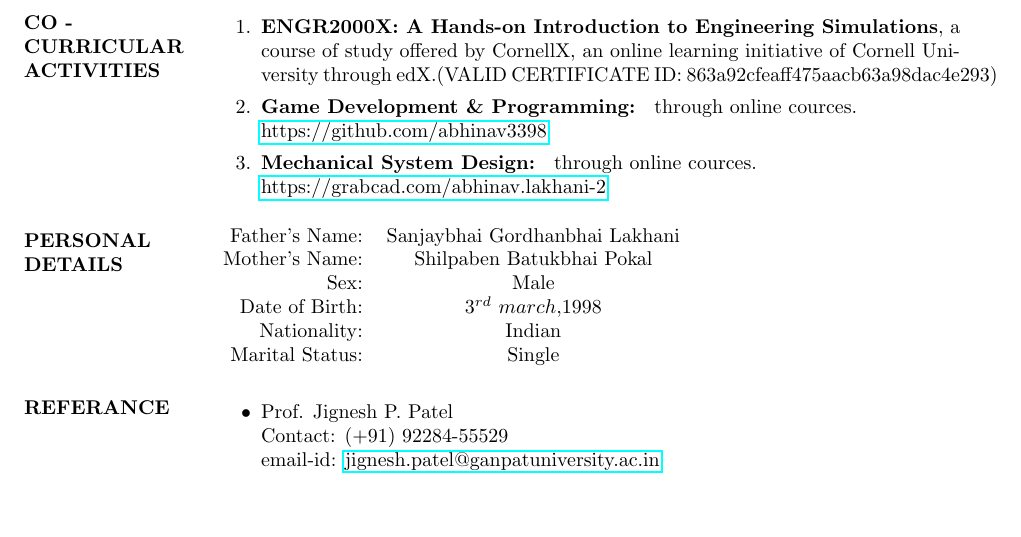
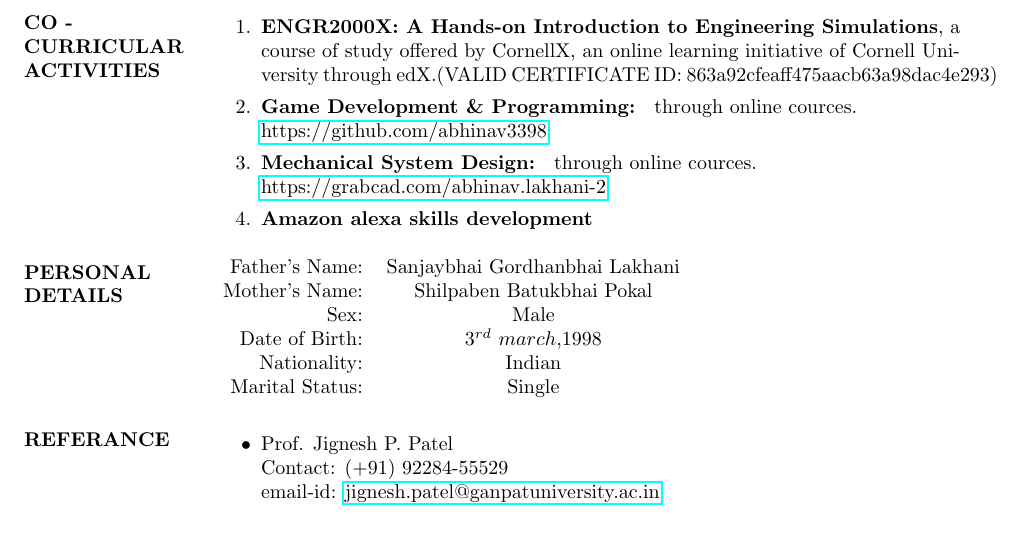
Before and after one commit to abhinav3398/abhinav_resume, a LaTeX CV (abhinav_resume.tex): part of page 2 of 2, cut so that both start at the same text, the shorter picture padded with empty space. Compiled offline with pdfLaTeX.

Commit message:
updated co - curricular activity details.

```diff
--- a/abhinav_resume.tex
+++ b/abhinav_resume.tex
@@ -148,6 +148,7 @@
     \item \textbf{ENGR2000X: A Hands-on Introduction to Engineering Simulations}, a course of study offered by CornellX, an online learning initiative of Cornell University through edX.(VALID CERTIFICATE ID: 863a92cfeaff475aacb63a98dac4e293)
     \item \textbf{Game Development \& Programming: } through online cources.\\ \href{https://github.com/abhinav3398}{https://github.com/abhinav3398}
     \item \textbf{Mechanical System Design: } through online cources.\\ \href{https://grabcad.com/abhinav.lakhani-2}{https://grabcad.com/abhinav.lakhani-2}
+    \item \textbf{Amazon alexa skills development }
     \end{enumerate}
 
     \section{PERSONAL \\ DETAILS}
```
Also changed, not shown: abhinav_resume.pdf, 2 other files.
